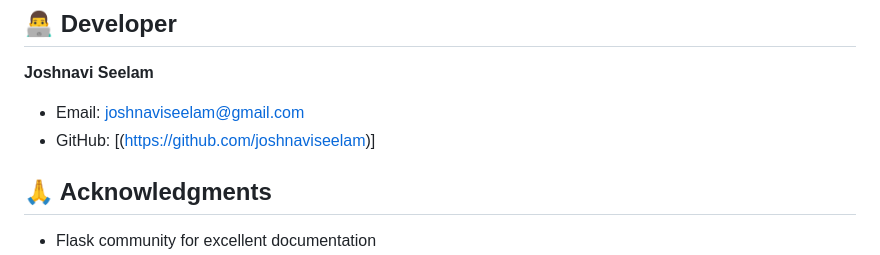
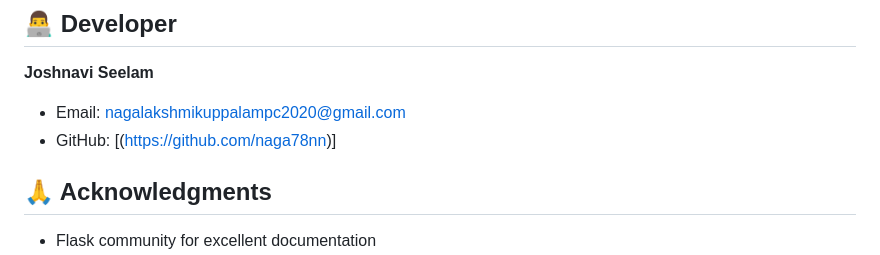
Before and after one commit to naga78nn/Digital-Platform-For-Safe-OTC-Medicine-Purchase-and-Usage-Guidance, a Markdown page: README.md, the part around the change. Drawn GitHub-style.

```diff
--- a/README.md
+++ b/README.md
@@ -392,8 +392,8 @@ This project is licensed under the MIT License - see the [LICENSE](LICENSE) file
 ## 👨‍💻 Developer
 
 **Joshnavi Seelam**
-- Email: joshnaviseelam@gmail.com
-- GitHub: [(https://github.com/joshnaviseelam)]
+- Email: nagalakshmikuppalampc2020@gmail.com
+- GitHub: [(https://github.com/naga78nn)]
 
 ## 🙏 Acknowledgments
 
```
